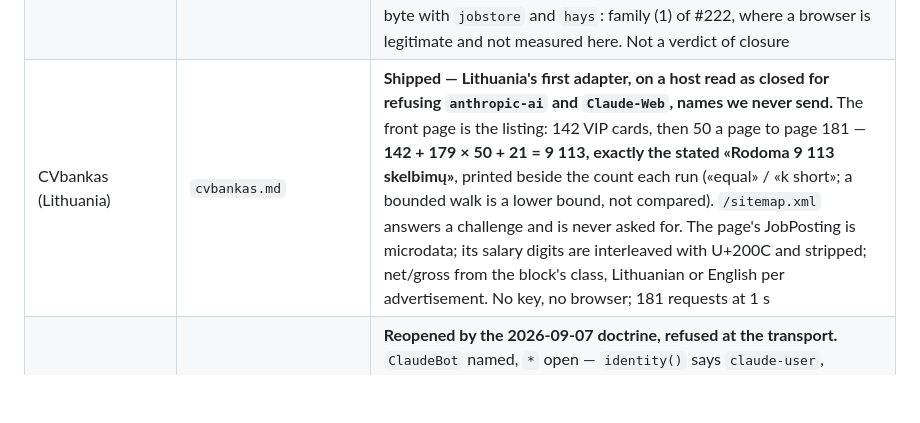
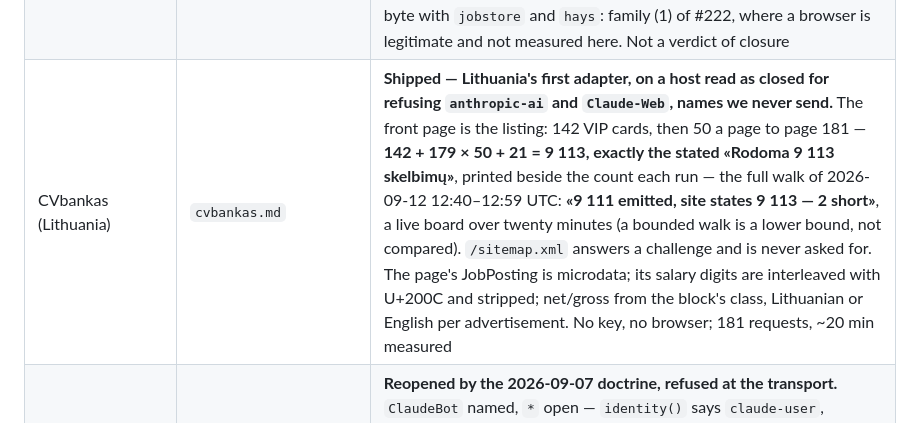
Before and after one commit to dominiquevienne/claude-job-hunt, a Markdown page: shared/boards/README.md, the part around the change. Rendered like a GitHub page; blank space fills up the shorter version.

```diff
--- a/shared/boards/README.md
+++ b/shared/boards/README.md
@@ -198,7 +198,7 @@ board being covered and a card naming it.
 | Khmer24 (Cambodia) | `khmer24.md` | **Reopened by the 2026-09-07 doctrine, refused at the transport.** `ClaudeBot` named, `*` open — `identity()` says `claude-user`, `verdict()` sweeps since #230 — and the root and a listing path answer a **static 403 of 25 bytes**, the provider default shared to the byte with `jobstore` and `hays`: family (1) of #222, where a browser is legitimate and not measured here. Not a verdict of closure |
 | LiberiaWork (Liberia) | `liberiawork.md` | **Reopened by the 2026-09-07 doctrine, refused at the transport.** `ClaudeBot` named, `*` open — `identity()` says `claude-user`, `verdict()` sweeps since #230 — and the root and a listing path answer a **static 403 of 25 bytes**, the provider default shared to the byte with `jobstore` and `hays`: family (1) of #222, where a browser is legitimate and not measured here. Not a verdict of closure |
 | Emploi.ma (Morocco) | `emploi-ma.md` | **Reopened by the 2026-09-07 doctrine, refused at the transport.** `ClaudeBot` named, `*` open — `identity()` says `claude-user`, `verdict()` sweeps since #230 — and the root and a listing path answer a **static 403 of 25 bytes**, the provider default shared to the byte with `jobstore` and `hays`: family (1) of #222, where a browser is legitimate and not measured here. Not a verdict of closure |
-| CVbankas (Lithuania) | `cvbankas.md` | **Shipped — Lithuania's first adapter, on a host read as closed for refusing `anthropic-ai` and `Claude-Web`, names we never send.** The front page is the listing: 142 VIP cards, then 50 a page to page 181 — **142 + 179 × 50 + 21 = 9 113, exactly the stated «Rodoma 9 113 skelbimų»**, printed beside the count each run («equal» / «k short»; a bounded walk is a lower bound, not compared). `/sitemap.xml` answers a challenge and is never asked for. The page's JobPosting is microdata; its salary digits are interleaved with U+200C and stripped; net/gross from the block's class, Lithuanian or English per advertisement. No key, no browser; 181 requests at 1 s |
+| CVbankas (Lithuania) | `cvbankas.md` | **Shipped — Lithuania's first adapter, on a host read as closed for refusing `anthropic-ai` and `Claude-Web`, names we never send.** The front page is the listing: 142 VIP cards, then 50 a page to page 181 — **142 + 179 × 50 + 21 = 9 113, exactly the stated «Rodoma 9 113 skelbimų»**, printed beside the count each run — the full walk of 2026-09-12 12:40–12:59 UTC: **«9 111 emitted, site states 9 113 — 2 short»**, a live board over twenty minutes (a bounded walk is a lower bound, not compared). `/sitemap.xml` answers a challenge and is never asked for. The page's JobPosting is microdata; its salary digits are interleaved with U+200C and stripped; net/gross from the block's class, Lithuanian or English per advertisement. No key, no browser; 181 requests, ~20 min measured |
 | Ezega (Ethiopia) | `ezega.md` | **Reopened by the 2026-09-07 doctrine, refused at the transport.** `ClaudeBot` named, `*` open — `identity()` says `claude-user`, `verdict()` sweeps since #230 — and the root and a listing path answer a **static 403 of 25 bytes**, the provider default shared to the byte with `jobstore` and `hays`: family (1) of #222, where a browser is legitimate and not measured here. Not a verdict of closure |
 | EthiopiaWork (Ethiopia) | `ethiopiawork.md` | **Reopened by the 2026-09-07 doctrine, refused at the transport.** `ClaudeBot` named, `*` open — `identity()` says `claude-user`, `verdict()` sweeps since #230 — and the root and a listing path answer a **static 403 of 25 bytes**, the provider default shared to the byte with `jobstore` and `hays`: family (1) of #222, where a browser is legitimate and not measured here. Not a verdict of closure |
 | Kariera (Greece) | `kariera-gr.md` | **Reopened by the 2026-09-07 doctrine, refused at the transport.** `ClaudeBot` named, `*` open — `identity()` says `claude-user`, `verdict()` sweeps since #230 — and the root and a listing path answer a **static 403 of 25 bytes**, the provider default shared to the byte with `jobstore` and `hays`: family (1) of #222, where a browser is legitimate and not measured here. Not a verdict of closure |
```
Also changed, not shown: shared/boards/cvbankas.md (+20 -3 lines).
